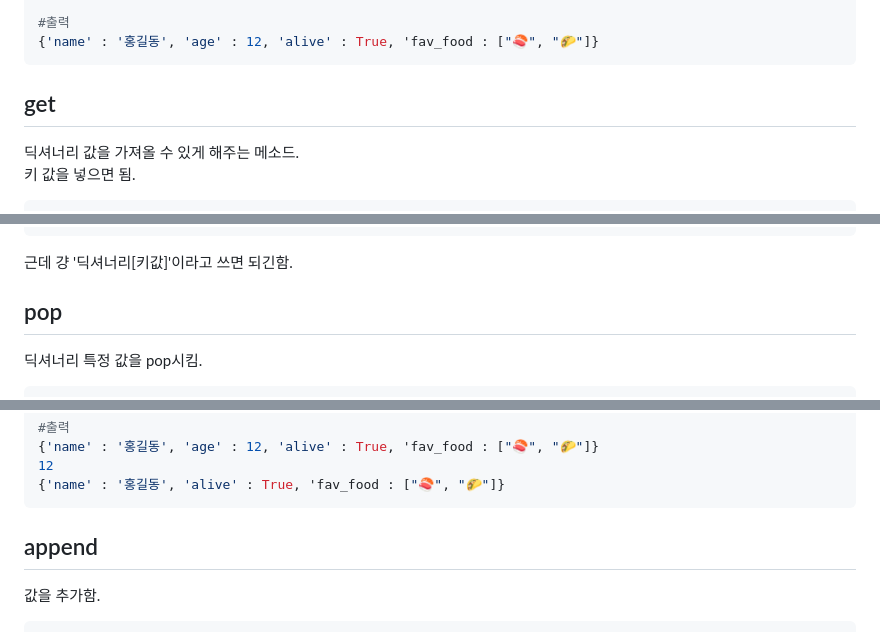
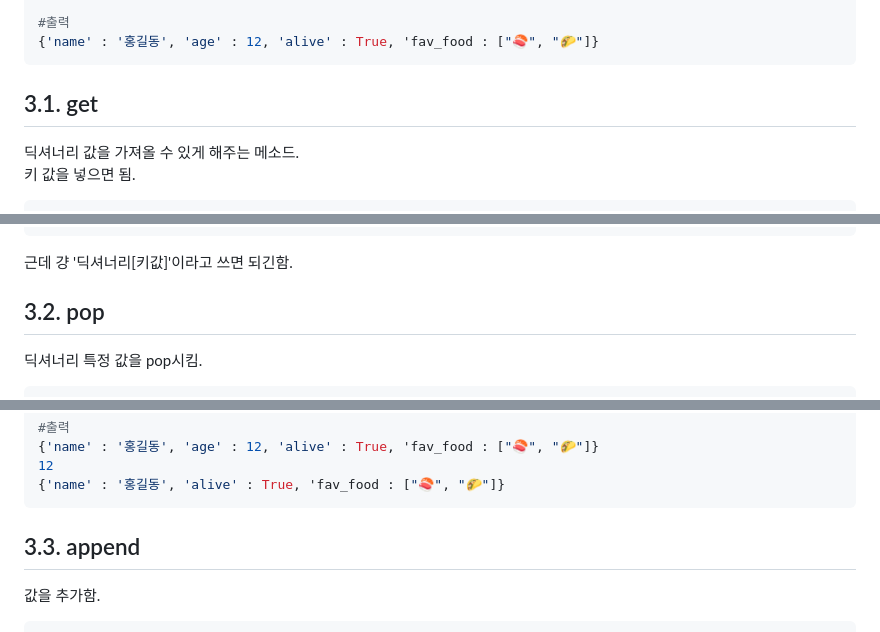
Before and after one commit to k-dev178/Python_Scrolling_SELF_STDUY, a Markdown page: 4_자료구조.md, 3 parts joined by grey strips. GitHub-like rendering.

````diff
--- a/4_자료구조.md
+++ b/4_자료구조.md
@@ -125,7 +125,7 @@ print(player)
 {'name' : '홍길동', 'age' : 12, 'alive' : True, 'fav_food : ["🍣", "🌮"]}
 ```
 
-## get
+## 3.1. get
 딕셔너리 값을 가져올 수 있게 해주는 메소드.<br>
 키 값을 넣으면 됨.
 ```py
@@ -146,7 +146,7 @@ print(player.get('fav_food'))
 
 근데 걍 '딕셔너리[키값]'이라고 쓰면 되긴함.
 
-## pop
+## 3.2. pop
 딕셔너리 특정 값을 pop시킴.
 ```py
 player = {
@@ -165,7 +165,7 @@ print(player.pop('age'))
 {'name' : '홍길동', 'alive' : True, 'fav_food : ["🍣", "🌮"]}
 ```
 
-## append
+## 3.3. append
 값을 추가함.
 ```py
 player = {
````
